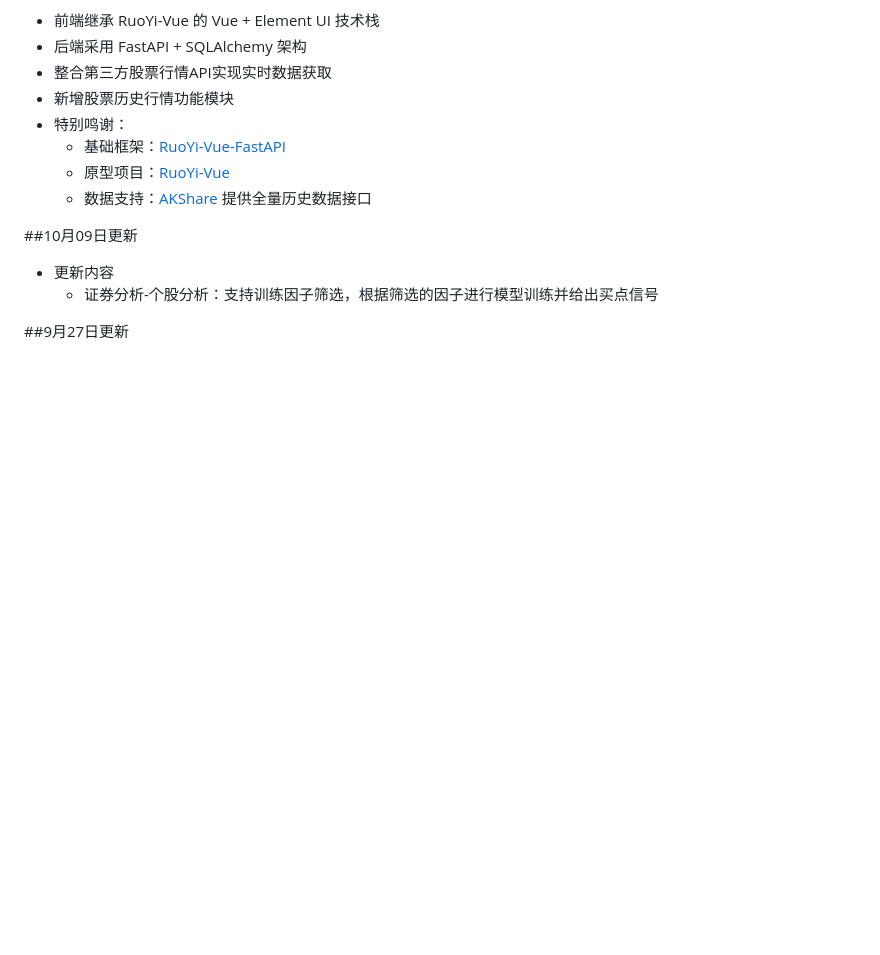
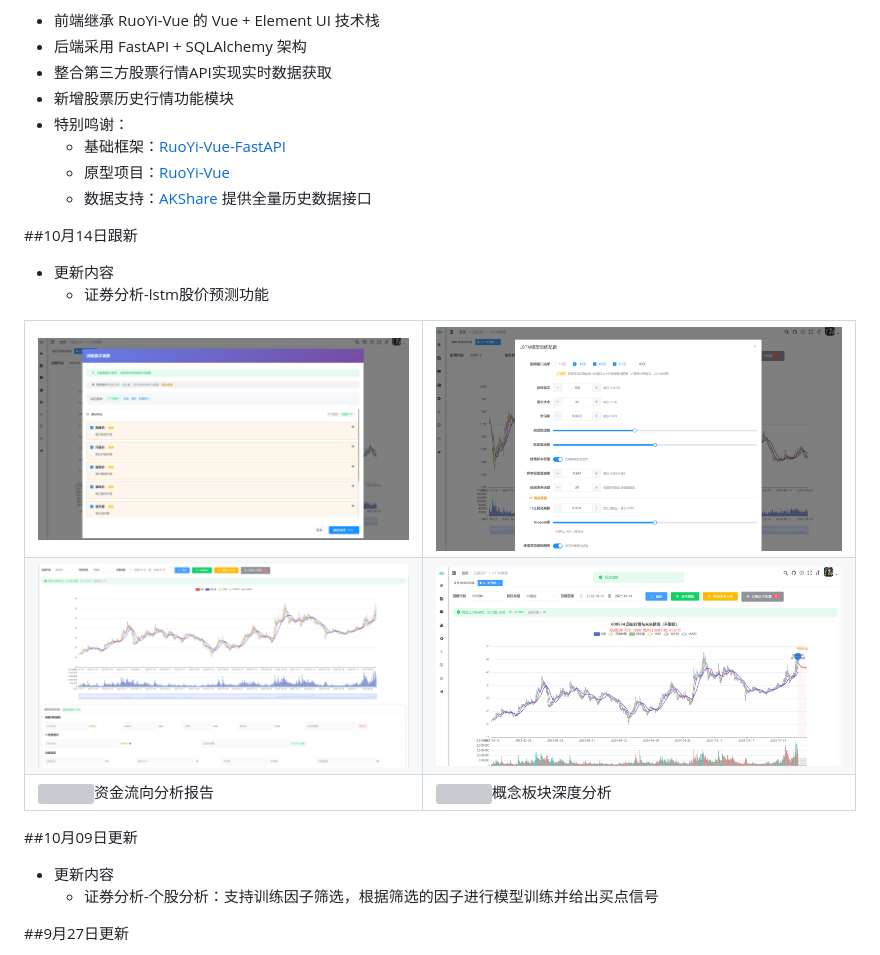
Before and after one commit to yorkqqcom/ruoyi-stock-fastapi, a Markdown page: README.md, the part around the change. GitHub-like rendering; pictures changed too: demo-pictures/lstm-1.png (added), demo-pictures/lstm-2.png (added), demo-pictures/lstm-3.png (added); blank space fills up the shorter version; grey boxes are pictures that could not be loaded.

Commit message:
ruoyi-stock-fastAPI v1.6.1，新增lstm股价预测功能

```diff
--- a/README.md
+++ b/README.md
@@ -23,6 +23,24 @@ Ruoyi-Stock-FastAPI 是基于 RuoYi-Vue-FastAPI v1.6.1 扩展的股票行情分
   - 基础框架：[RuoYi-Vue-FastAPI](https://gitee.com/insistence2022/RuoYi-Vue-FastAPI)
   - 原型项目：[RuoYi-Vue](https://gitee.com/y_project/RuoYi-Vue)
   - 数据支持：[AKShare](https://github.com/akfamily/akshare) 提供全量历史数据接口
+
+##10月14日跟新
+* 更新内容
+  - 证券分析-lstm股价预测功能
+<table>
+    <tr>
+        <td><img src="https://github.com/yorkqqcom/Ruoyi-Stock-FastAPI/blob/master/demo-pictures/lstm-1.png"/></td>
+        <td><img src="https://github.com/yorkqqcom/Ruoyi-Stock-FastAPI/blob/master/demo-pictures/lstm-2.png"/></td>
+    </tr>
+    <tr>
+        <td><img src="https://github.com/yorkqqcom/Ruoyi-Stock-FastAPI/blob/master/demo-pictures/lstm-3.png"/></td>
+        <td><img src="https://github.com/yorkqqcom/Ruoyi-Stock-FastAPI/blob/master/demo-pictures/lstm-4.png"/></td>
+    </tr>
+    <tr>
+        <td><img src="https://github.com/yorkqqcom/Ruoyi-Stock-FastAPI/blob/master/demo-pictures/investment-1.png"/>资金流向分析报告</td>
+        <td><img src="https://github.com/yorkqqcom/Ruoyi-Stock-FastAPI/blob/master/demo-pictures/investment-2.png"/>概念板块深度分析</td>
+    </tr>
+</table>
 
 ##10月09日更新
 * 更新内容
```
Also changed, not shown: 7 other files.
